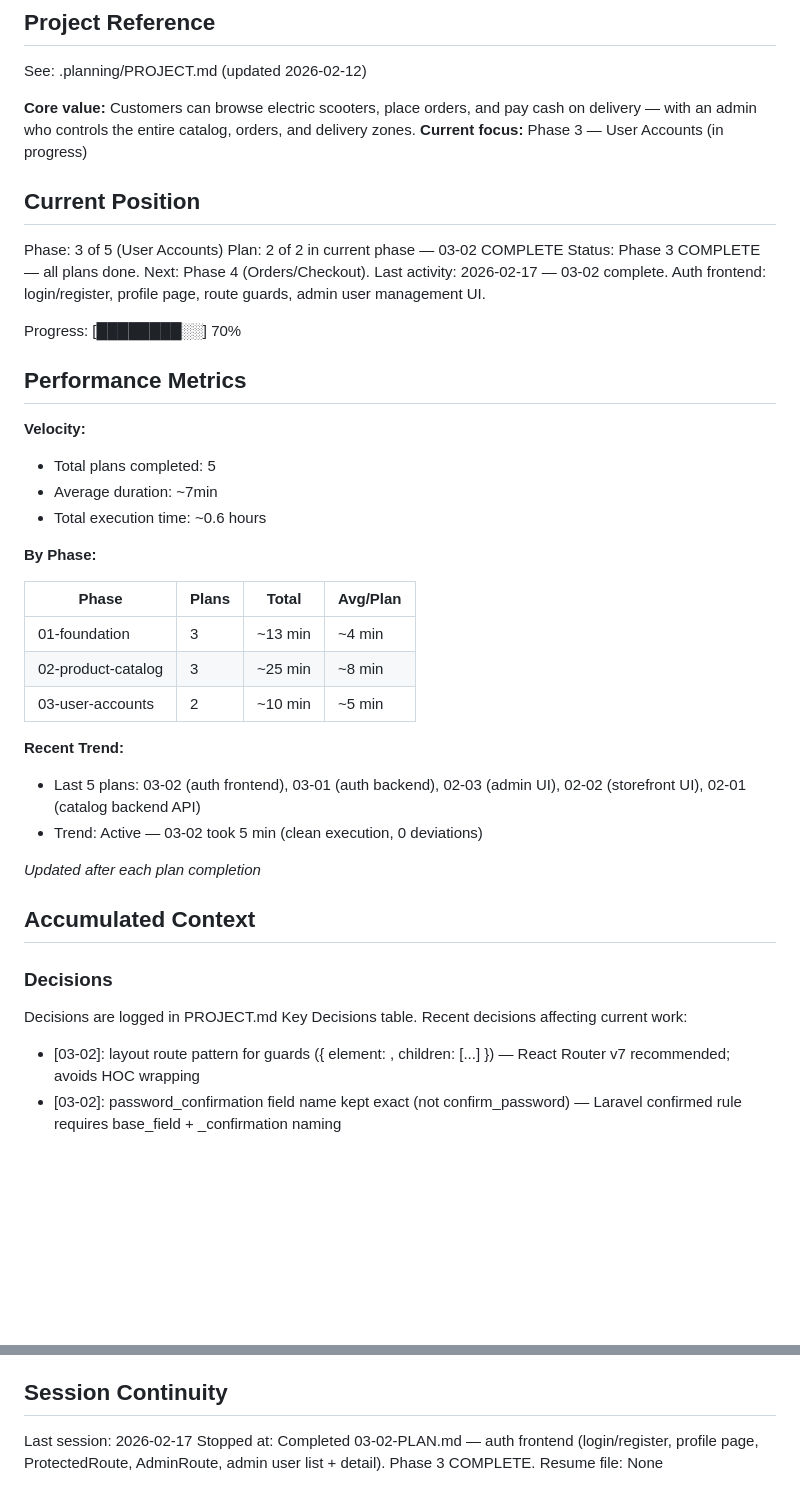
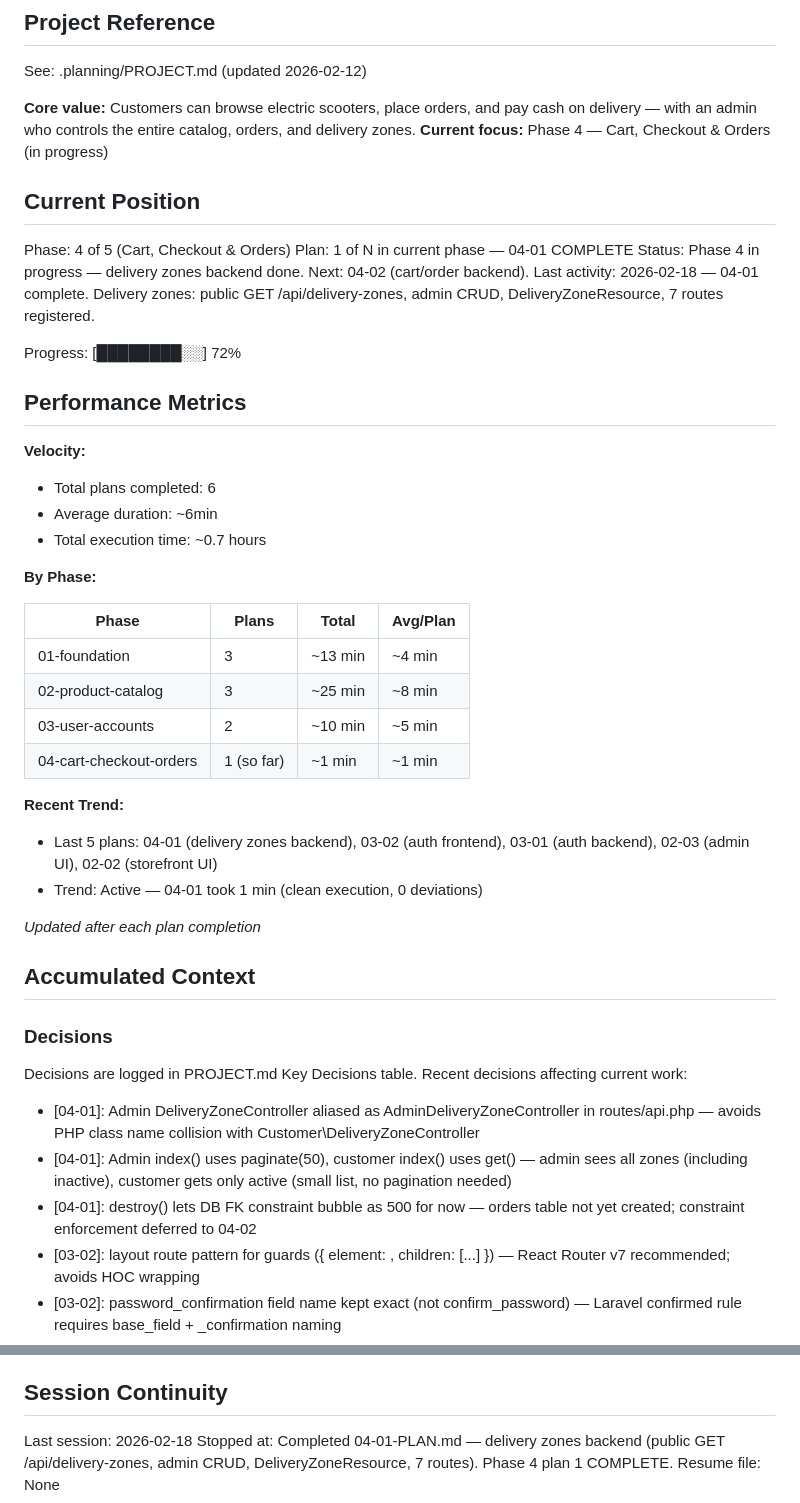
Before and after one commit to nabildorhmi/Ecommerce-App, a Markdown page: .planning/STATE.md, 2 parts joined by grey strips. GitHub-like rendering; blank space fills up the shorter version.

Commit message:
docs(04-01): complete delivery zones backend plan — public GET endpoint, admin CRUD, 7 routes
Co-Authored-By: Claude Opus 4.6 <noreply@anthropic.com>

```diff
--- a/.planning/STATE.md
+++ b/.planning/STATE.md
@@ -5,23 +5,23 @@
 See: .planning/PROJECT.md (updated 2026-02-12)
 
 **Core value:** Customers can browse electric scooters, place orders, and pay cash on delivery — with an admin who controls the entire catalog, orders, and delivery zones.
-**Current focus:** Phase 3 — User Accounts (in progress)
+**Current focus:** Phase 4 — Cart, Checkout & Orders (in progress)
 
 ## Current Position
 
-Phase: 3 of 5 (User Accounts)
-Plan: 2 of 2 in current phase — 03-02 COMPLETE
-Status: Phase 3 COMPLETE — all plans done. Next: Phase 4 (Orders/Checkout).
-Last activity: 2026-02-17 — 03-02 complete. Auth frontend: login/register, profile page, route guards, admin user management UI.
+Phase: 4 of 5 (Cart, Checkout & Orders)
+Plan: 1 of N in current phase — 04-01 COMPLETE
+Status: Phase 4 in progress — delivery zones backend done. Next: 04-02 (cart/order backend).
+Last activity: 2026-02-18 — 04-01 complete. Delivery zones: public GET /api/delivery-zones, admin CRUD, DeliveryZoneResource, 7 routes registered.
 
-Progress: [████████░░] 70%
+Progress: [████████░░] 72%
 
 ## Performance Metrics
 
 **Velocity:**
-- Total plans completed: 5
-- Average duration: ~7min
-- Total execution time: ~0.6 hours
+- Total plans completed: 6
+- Average duration: ~6min
+- Total execution time: ~0.7 hours
 
 **By Phase:**
 
@@ -30,10 +30,11 @@ Progress: [████████░░] 70%
 | 01-foundation | 3 | ~13 min | ~4 min |
 | 02-product-catalog | 3 | ~25 min | ~8 min |
 | 03-user-accounts | 2 | ~10 min | ~5 min |
+| 04-cart-checkout-orders | 1 (so far) | ~1 min | ~1 min |
 
 **Recent Trend:**
-- Last 5 plans: 03-02 (auth frontend), 03-01 (auth backend), 02-03 (admin UI), 02-02 (storefront UI), 02-01 (catalog backend API)
-- Trend: Active — 03-02 took 5 min (clean execution, 0 deviations)
+- Last 5 plans: 04-01 (delivery zones backend), 03-02 (auth frontend), 03-01 (auth backend), 02-03 (admin UI), 02-02 (storefront UI)
+- Trend: Active — 04-01 took 1 min (clean execution, 0 deviations)
 
 *Updated after each plan completion*
 
@@ -44,6 +45,9 @@ Progress: [████████░░] 70%
 Decisions are logged in PROJECT.md Key Decisions table.
 Recent decisions affecting current work:
 
+- [04-01]: Admin DeliveryZoneController aliased as AdminDeliveryZoneController in routes/api.php — avoids PHP class name collision with Customer\DeliveryZoneController
+- [04-01]: Admin index() uses paginate(50), customer index() uses get() — admin sees all zones (including inactive), customer gets only active (small list, no pagination needed)
+- [04-01]: destroy() lets DB FK constraint bubble as 500 for now — orders table not yet created; constraint enforcement deferred to 04-02
 - [03-02]: layout route pattern for guards ({ element: <Guard />, children: [...] }) — React Router v7 recommended; avoids HOC wrapping
 - [03-02]: password_confirmation field name kept exact (not confirm_password) — Laravel confirmed rule requires base_field + _confirmation naming
 - [03-02]: useAuthStore.getState() inside useMutation onSuccess — mutations run outside React render tree, cannot use hook
@@ -98,6 +102,6 @@ None.
 
 ## Session Continuity
 
-Last session: 2026-02-17
-Stopped at: Completed 03-02-PLAN.md — auth frontend (login/register, profile page, ProtectedRoute, AdminRoute, admin user list + detail). Phase 3 COMPLETE.
+Last session: 2026-02-18
+Stopped at: Completed 04-01-PLAN.md — delivery zones backend (public GET /api/delivery-zones, admin CRUD, DeliveryZoneResource, 7 routes). Phase 4 plan 1 COMPLETE.
 Resume file: None
```
Also changed, not shown: 1 other file.
